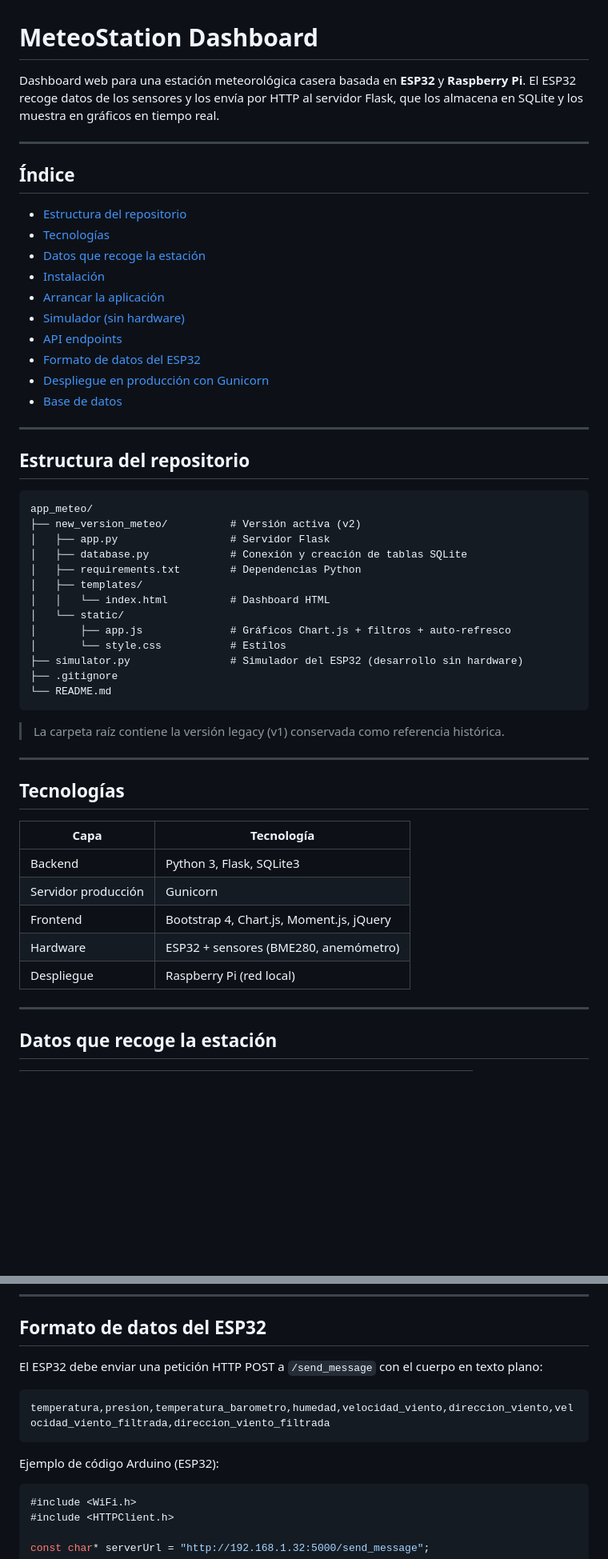
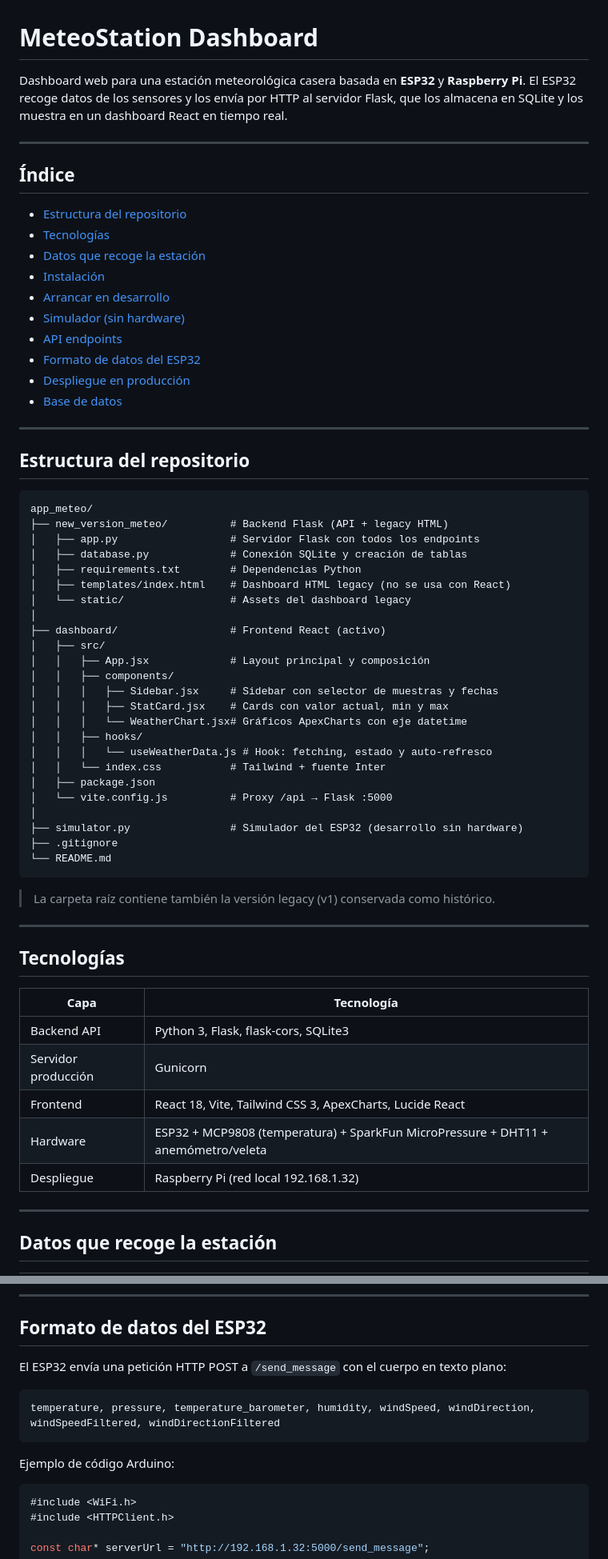
Before and after one commit to alepape1/app_meteo, a Markdown page: README.md, 2 parts joined by grey strips. Shown at 80% size. GitHub-like rendering; blank space fills up the shorter version.

````diff
--- a/README.md
+++ b/README.md
@@ -1,7 +1,7 @@
 # MeteoStation Dashboard
 
 Dashboard web para una estación meteorológica casera basada en **ESP32** y **Raspberry Pi**.
-El ESP32 recoge datos de los sensores y los envía por HTTP al servidor Flask, que los almacena en SQLite y los muestra en gráficos en tiempo real.
+El ESP32 recoge datos de los sensores y los envía por HTTP al servidor Flask, que los almacena en SQLite y los muestra en un dashboard React en tiempo real.
 
 ---
 
@@ -11,11 +11,11 @@ El ESP32 recoge datos de los sensores y los envía por HTTP al servidor Flask, q
 - [Tecnologías](#tecnologías)
 - [Datos que recoge la estación](#datos-que-recoge-la-estación)
 - [Instalación](#instalación)
-- [Arrancar la aplicación](#arrancar-la-aplicación)
+- [Arrancar en desarrollo](#arrancar-en-desarrollo)
 - [Simulador (sin hardware)](#simulador-sin-hardware)
 - [API endpoints](#api-endpoints)
 - [Formato de datos del ESP32](#formato-de-datos-del-esp32)
-- [Despliegue en producción con Gunicorn](#despliegue-en-producción-con-gunicorn)
+- [Despliegue en producción](#despliegue-en-producción)
 - [Base de datos](#base-de-datos)
 
 ---
@@ -24,21 +24,32 @@ El ESP32 recoge datos de los sensores y los envía por HTTP al servidor Flask, q
 
 ```
 app_meteo/
-├── new_version_meteo/          # Versión activa (v2)
-│   ├── app.py                  # Servidor Flask
-│   ├── database.py             # Conexión y creación de tablas SQLite
+├── new_version_meteo/          # Backend Flask (API + legacy HTML)
+│   ├── app.py                  # Servidor Flask con todos los endpoints
+│   ├── database.py             # Conexión SQLite y creación de tablas
 │   ├── requirements.txt        # Dependencias Python
-│   ├── templates/
-│   │   └── index.html          # Dashboard HTML
-│   └── static/
-│       ├── app.js              # Gráficos Chart.js + filtros + auto-refresco
-│       └── style.css           # Estilos
+│   ├── templates/index.html    # Dashboard HTML legacy (no se usa con React)
+│   └── static/                 # Assets del dashboard legacy
+│
+├── dashboard/                  # Frontend React (activo)
+│   ├── src/
+│   │   ├── App.jsx             # Layout principal y composición
+│   │   ├── components/
+│   │   │   ├── Sidebar.jsx     # Sidebar con selector de muestras y fechas
+│   │   │   ├── StatCard.jsx    # Cards con valor actual, min y max
+│   │   │   └── WeatherChart.jsx# Gráficos ApexCharts con eje datetime
+│   │   ├── hooks/
+│   │   │   └── useWeatherData.js # Hook: fetching, estado y auto-refresco
+│   │   └── index.css           # Tailwind + fuente Inter
+│   ├── package.json
+│   └── vite.config.js          # Proxy /api → Flask :5000
+│
 ├── simulator.py                # Simulador del ESP32 (desarrollo sin hardware)
 ├── .gitignore
 └── README.md
 ```
 
-> La carpeta raíz contiene la versión legacy (v1) conservada como referencia histórica.
+> La carpeta raíz contiene también la versión legacy (v1) conservada como histórico.
 
 ---
 
@@ -46,11 +57,11 @@ app_meteo/
 
 | Capa | Tecnología |
 |------|-----------|
-| Backend | Python 3, Flask, SQLite3 |
+| Backend API | Python 3, Flask, flask-cors, SQLite3 |
 | Servidor producción | Gunicorn |
-| Frontend | Bootstrap 4, Chart.js, Moment.js, jQuery |
-| Hardware | ESP32 + sensores (BME280, anemómetro) |
-| Despliegue | Raspberry Pi (red local) |
+| Frontend | React 18, Vite, Tailwind CSS 3, ApexCharts, Lucide React |
+| Hardware | ESP32 + MCP9808 (temperatura) + SparkFun MicroPressure + DHT11 + anemómetro/veleta |
+| Despliegue | Raspberry Pi (red local 192.168.1.32) |
 
 ---
 
@@ -234,13 +239,13 @@ Respuesta JSON con arrays de datos para cada variable.
 
 ## Formato de datos del ESP32
 
-El ESP32 debe enviar una petición HTTP POST a `/send_message` con el cuerpo en texto plano:
+El ESP32 envía una petición HTTP POST a `/send_message` con el cuerpo en texto plano:
 
 ```
-temperatura,presion,temperatura_barometro,humedad,velocidad_viento,direccion_viento,velocidad_viento_filtrada,direccion_viento_filtrada
+temperature, pressure, temperature_barometer, humidity, windSpeed, windDirection, windSpeedFiltered, windDirectionFiltered
 ```
 
-Ejemplo de código Arduino (ESP32):
+Ejemplo de código Arduino:
 
 ```cpp
 #include <WiFi.h>
````
Also changed, not shown: other parts of README.md (+98 -84 lines).
